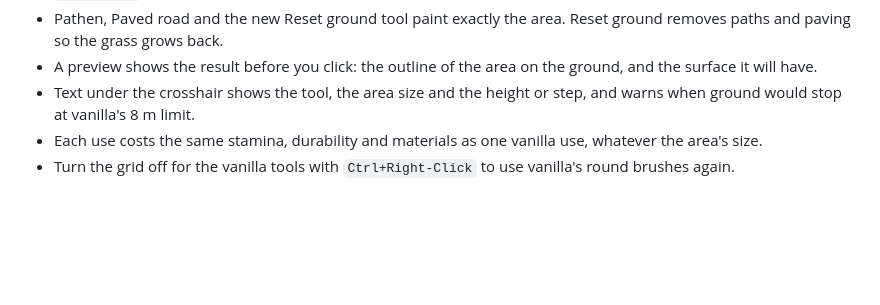
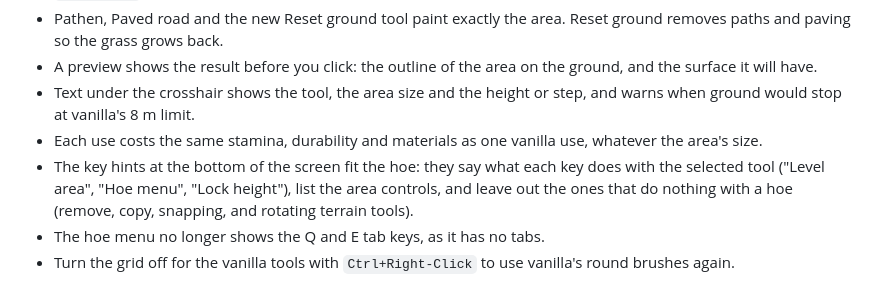
Before and after one commit to javidahmed64592/Valheim-BetterHoe, a Markdown page: CHANGELOG.md, the part around the change. Drawn GitHub-style; blank space fills up the shorter version.

```diff
--- a/CHANGELOG.md
+++ b/CHANGELOG.md
@@ -10,4 +10,6 @@
 - A preview shows the result before you click: the outline of the area on the ground, and the surface it will have.
 - Text under the crosshair shows the tool, the area size and the height or step, and warns when ground would stop at vanilla's 8 m limit.
 - Each use costs the same stamina, durability and materials as one vanilla use, whatever the area's size.
+- The key hints at the bottom of the screen fit the hoe: they say what each key does with the selected tool ("Level area", "Hoe menu", "Lock height"), list the area controls, and leave out the ones that do nothing with a hoe (remove, copy, snapping, and rotating terrain tools).
+- The hoe menu no longer shows the Q and E tab keys, as it has no tabs.
 - Turn the grid off for the vanilla tools with `Ctrl+Right-Click` to use vanilla's round brushes again.
```
Also changed, not shown: README.md (+1 -0 lines), icon.png, 7 other files.
